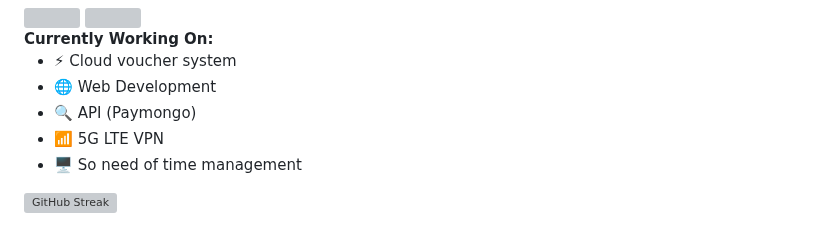
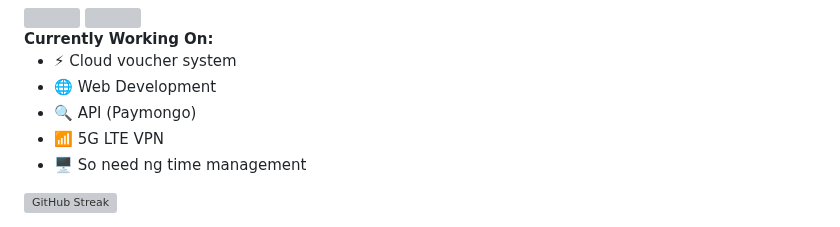
Before and after one commit to YlunoZup/YlunoZup, a Markdown page: README.md, the part around the change. GitHub-like rendering; grey boxes are pictures that could not be loaded.

```diff
--- a/README.md
+++ b/README.md
@@ -73,7 +73,7 @@
       <li>🌐 Web Development</li>
       <li>🔍 API (Paymongo)</li>
       <li>📶 5G LTE VPN</li>
-      <li>🖥️ So need of time management </li>
+      <li>🖥️ So need ng time management </li>
     </ul>
   </div>
   <div style="flex-shrink: 0;">
```
